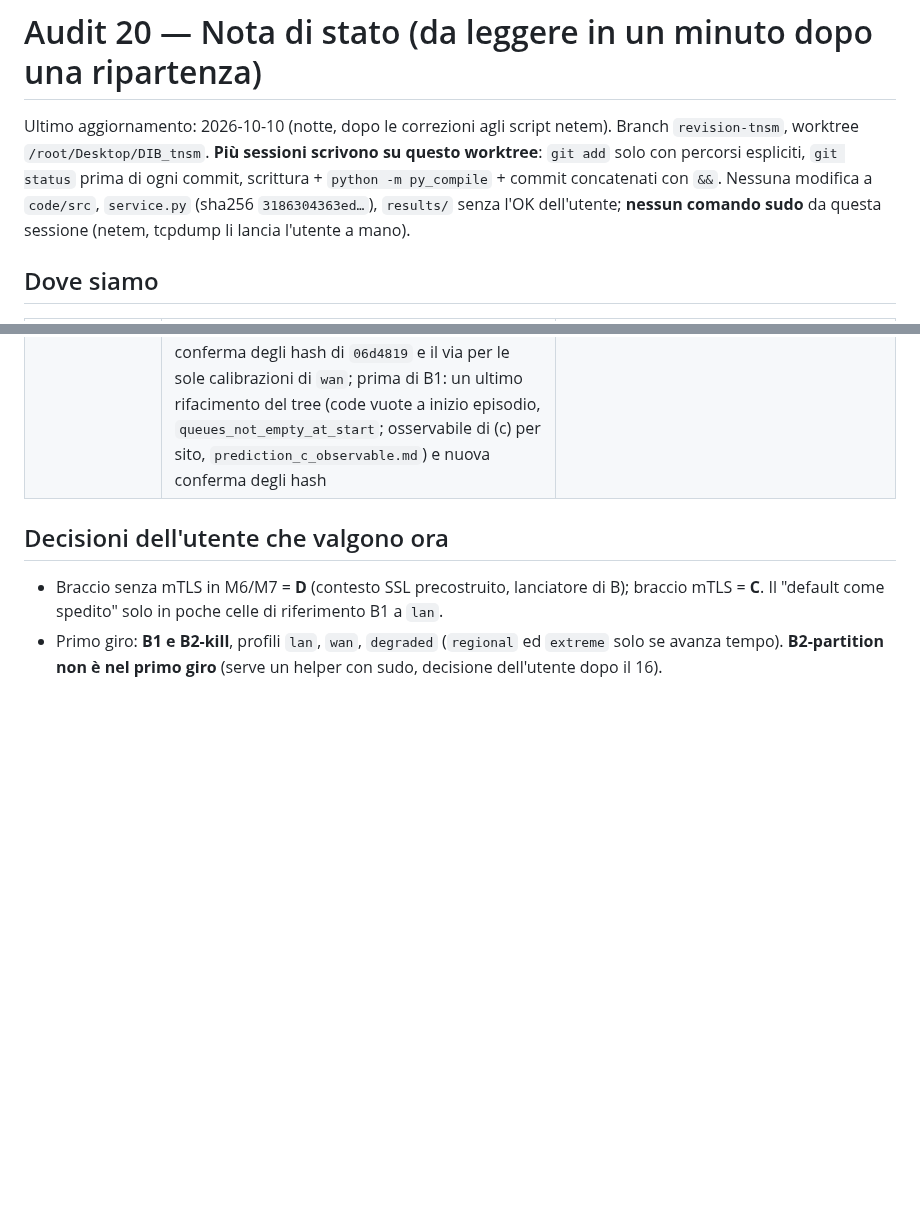
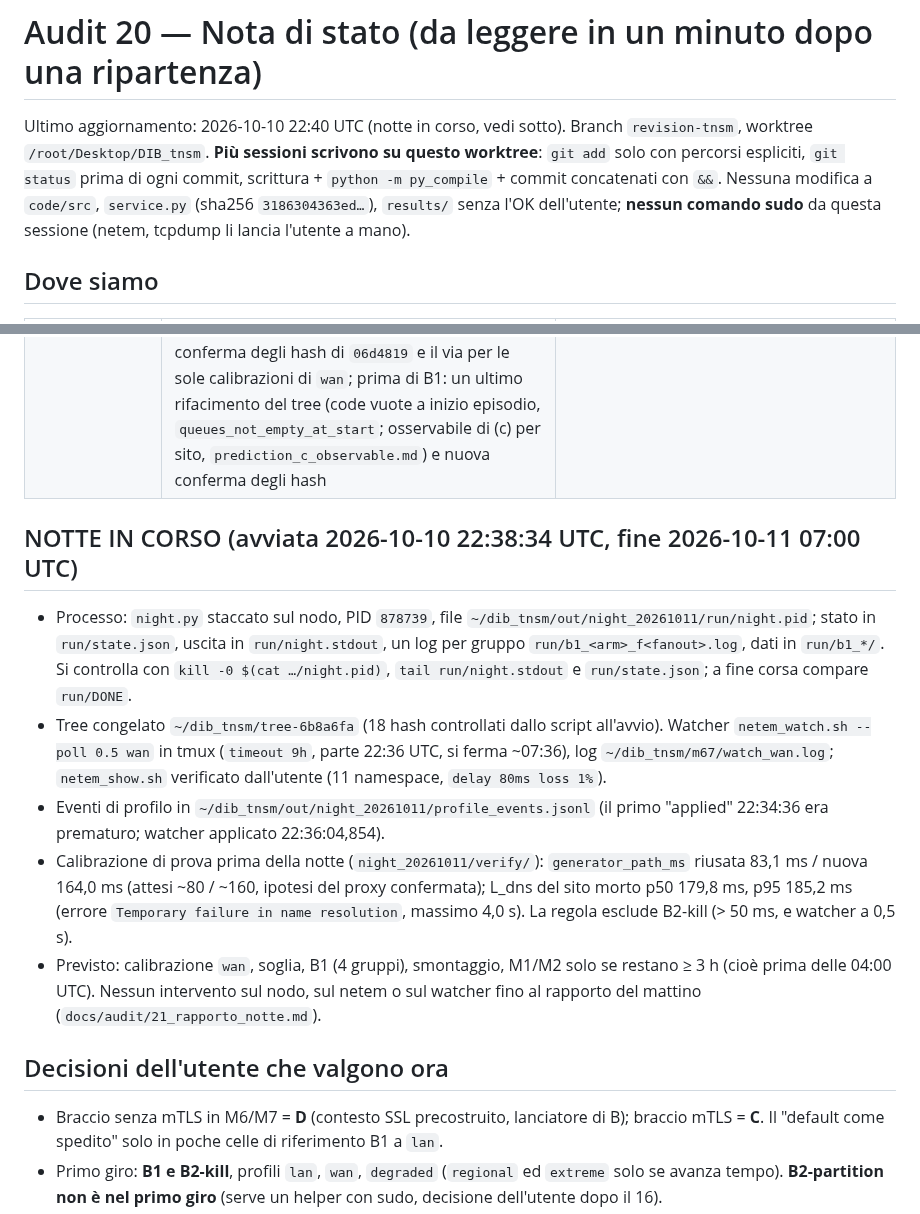
Before and after one commit to fabiooraziomirto/dib, a Markdown page: docs/audit/20_stato_di_avanzamento.md, 2 parts joined by grey strips. Rendered like a GitHub page; blank space fills up the shorter version.

Commit message:
docs: audit 20, night run started (night.py pid 878739, end 07:00 UTC)
Co-Authored-By: Claude Sonnet 5.5 <noreply@anthropic.com>

```diff
--- a/docs/audit/20_stato_di_avanzamento.md
+++ b/docs/audit/20_stato_di_avanzamento.md
@@ -1,6 +1,6 @@
 # Audit 20 — Nota di stato (da leggere in un minuto dopo una ripartenza)
 
-Ultimo aggiornamento: 2026-10-10 (notte, dopo le correzioni agli script netem). Branch `revision-tnsm`, worktree `/root/Desktop/DIB_tnsm`. **Più sessioni scrivono su questo worktree**: `git add` solo con percorsi espliciti, `git status` prima di ogni commit, scrittura + `python -m py_compile` + commit concatenati con `&&`. Nessuna modifica a `code/src`, `service.py` (sha256 `3186304363ed…`), `results/` senza l'OK dell'utente; **nessun comando sudo** da questa sessione (netem, tcpdump li lancia l'utente a mano).
+Ultimo aggiornamento: 2026-10-10 22:40 UTC (notte in corso, vedi sotto). Branch `revision-tnsm`, worktree `/root/Desktop/DIB_tnsm`. **Più sessioni scrivono su questo worktree**: `git add` solo con percorsi espliciti, `git status` prima di ogni commit, scrittura + `python -m py_compile` + commit concatenati con `&&`. Nessuna modifica a `code/src`, `service.py` (sha256 `3186304363ed…`), `results/` senza l'OK dell'utente; **nessun comando sudo** da questa sessione (netem, tcpdump li lancia l'utente a mano).
 
 ## Dove siamo
 
@@ -12,6 +12,14 @@ Ultimo aggiornamento: 2026-10-10 (notte, dopo le correzioni agli script netem).
 | Diagnostica CPU a 100 writer | **fatta, quadro misto**: generatore a ~1,1 core in tutte le celle, evidence 0,84-1,02, nodo ~20% | audit 18 §1.8 | `experiments_tnsm/m3_distributed/diag_cpu100_20261010/` |
 | Calibrazioni a `lan` (log con due container, L_dns) | **fatte**: log p95 ~2-2,5 ms, scarto relativo ~0, L_dns 2,6 ms (errore di risoluzione); nessuna soglia dichiarata | audit 18 §1.9 | `experiments_tnsm/m67_retraction/calib_lan_20261010/` |
 | Passi 4-5 (M6/M7, rete emulata) | **D1 approvata (watcher)**; script netem rinforzati e provati con test (8 test); B1 provato dal vivo a `lan` (3 e 2×20 episodi, nessun `client_timeout`); B2-kill non provato e non parte senza decisione su L_dns; trovato che il netem si perde a ogni ricreazione del cluster (risolto con grouping + `netem_watch.sh`, da decidere D1); script netem corretti (retry, pulizia rumorosa, pid nella firma, `--poll`), albero pinnato `tree-6b8a6fa`; percorso generatore→container (d, non 2d) reso esplicito: warm-up prima di t0, log a connessione persistente, `generator_path_ms`; conta del pending dal log (letture del generatore solo controllo incrociato); albero `06d4819`; attende la conferma degli hash di `06d4819` e il via per le sole calibrazioni di `wan`; prima di B1: un ultimo rifacimento del tree (code vuote a inizio episodio, `queues_not_empty_at_start`; osservabile di (c) per sito, `prediction_c_observable.md`) e nuova conferma degli hash | `experiments_tnsm/m67_retraction/run.py`, audit 18 §2.5 |
+
+## NOTTE IN CORSO (avviata 2026-10-10 22:38:34 UTC, fine 2026-10-11 07:00 UTC)
+
+- Processo: `night.py` staccato sul nodo, PID `878739`, file `~/dib_tnsm/out/night_20261011/run/night.pid`; stato in `run/state.json`, uscita in `run/night.stdout`, un log per gruppo `run/b1_<arm>_f<fanout>.log`, dati in `run/b1_*/`. Si controlla con `kill -0 $(cat …/night.pid)`, `tail run/night.stdout` e `run/state.json`; a fine corsa compare `run/DONE`.
+- Tree congelato `~/dib_tnsm/tree-6b8a6fa` (18 hash controllati dallo script all'avvio). Watcher `netem_watch.sh --poll 0.5 wan` in tmux (`timeout 9h`, parte 22:36 UTC, si ferma ~07:36), log `~/dib_tnsm/m67/watch_wan.log`; `netem_show.sh` verificato dall'utente (11 namespace, `delay 80ms loss 1%`).
+- Eventi di profilo in `~/dib_tnsm/out/night_20261011/profile_events.jsonl` (il primo "applied" 22:34:36 era prematuro; watcher applicato 22:36:04,854).
+- Calibrazione di prova prima della notte (`night_20261011/verify/`): `generator_path_ms` riusata 83,1 ms / nuova 164,0 ms (attesi ~80 / ~160, ipotesi del proxy confermata); L_dns del sito morto p50 179,8 ms, p95 185,2 ms (errore `Temporary failure in name resolution`, massimo 4,0 s). La regola esclude B2-kill (> 50 ms, e watcher a 0,5 s).
+- Previsto: calibrazione `wan`, soglia, B1 (4 gruppi), smontaggio, M1/M2 solo se restano ≥ 3 h (cioè prima delle 04:00 UTC). Nessun intervento sul nodo, sul netem o sul watcher fino al rapporto del mattino (`docs/audit/21_rapporto_notte.md`).
 
 ## Decisioni dell'utente che valgono ora
 
```
